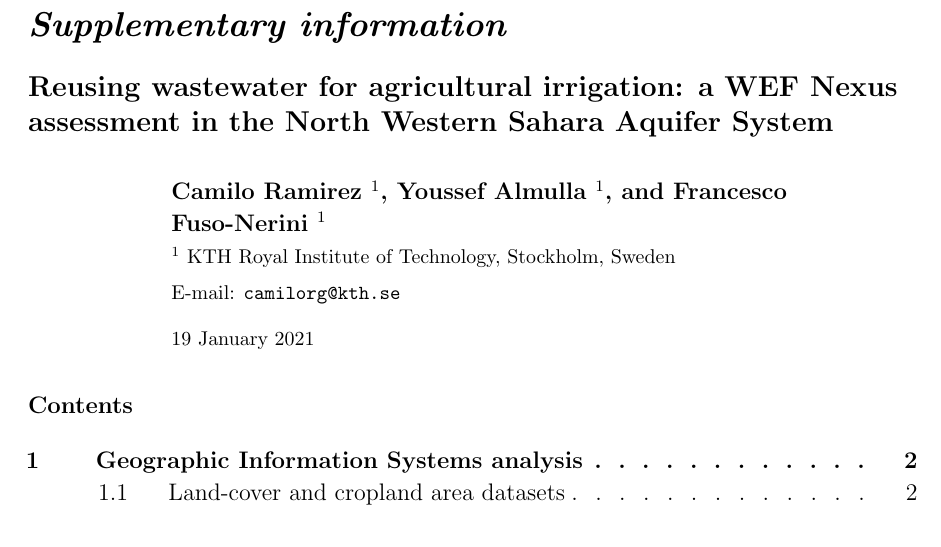
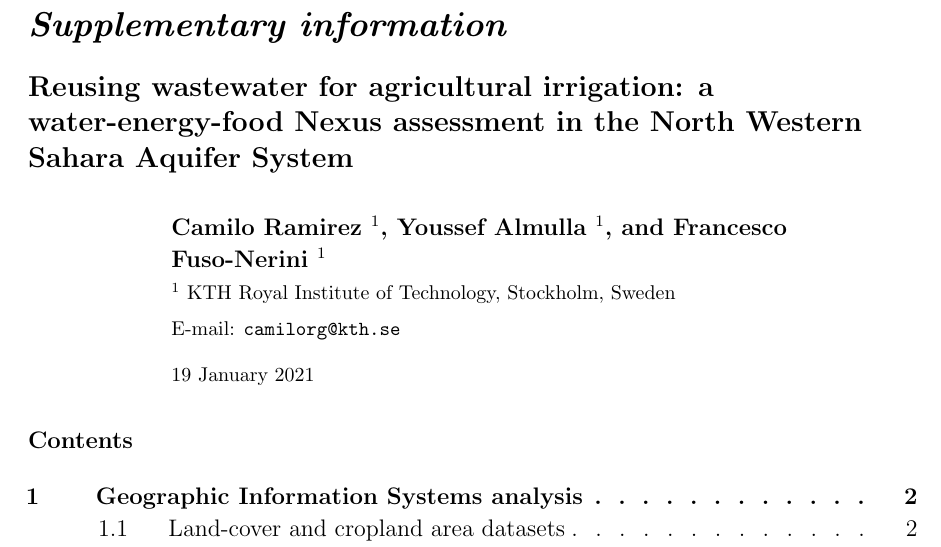
Before and after one commit to camiloramirezgo/NWSAS-paper-IOP, a LaTeX paper (Supplementary information/Supplementary information.tex): part of page 1 of 43, cut so that both start at the same text. Compiled offline with pdfLaTeX.

Commit message:
prepended all figures and tables of supplement with letter S

```diff
--- a/Supplementary information/Supplementary information.tex
+++ b/Supplementary information/Supplementary information.tex
@@ -16,11 +16,16 @@
 \newcommand{\rpm}{\raisebox{.3ex}{$\scriptstyle\pm$}}
 \hypersetup{hidelinks}
 
+\renewcommand{\thefigure}{S\arabic{figure}}
+\renewcommand{\thetable}{S\arabic{table}}
+
 \dottedcontents{section}[2.9em]{\bfseries}{2.6em}{1pc}
 \dottedcontents{subsection}[6em]{}{3em}{1pc}
 
+
 \begin{document}
-\title[\textit{SI} - Reusing wastewater in agriculture: a WEF Nexus assessment in the NWSAS]{\textit{Supplementary information}\\[12pt] \large Reusing wastewater for agricultural irrigation: a WEF Nexus assessment in the North Western Sahara Aquifer System}
+
+\title[\textit{SI} - Reusing wastewater in agriculture: a WEF Nexus assessment in the NWSAS]{\textit{Supplementary information}\\[12pt] \large Reusing wastewater for agricultural irrigation: a water-energy-food Nexus assessment in the North Western Sahara Aquifer System}
 
 
 \author{Camilo Ramirez $^{1}$, Youssef Almulla $^{1}$, and Francesco Fuso-Nerini $^{1}$}
```
